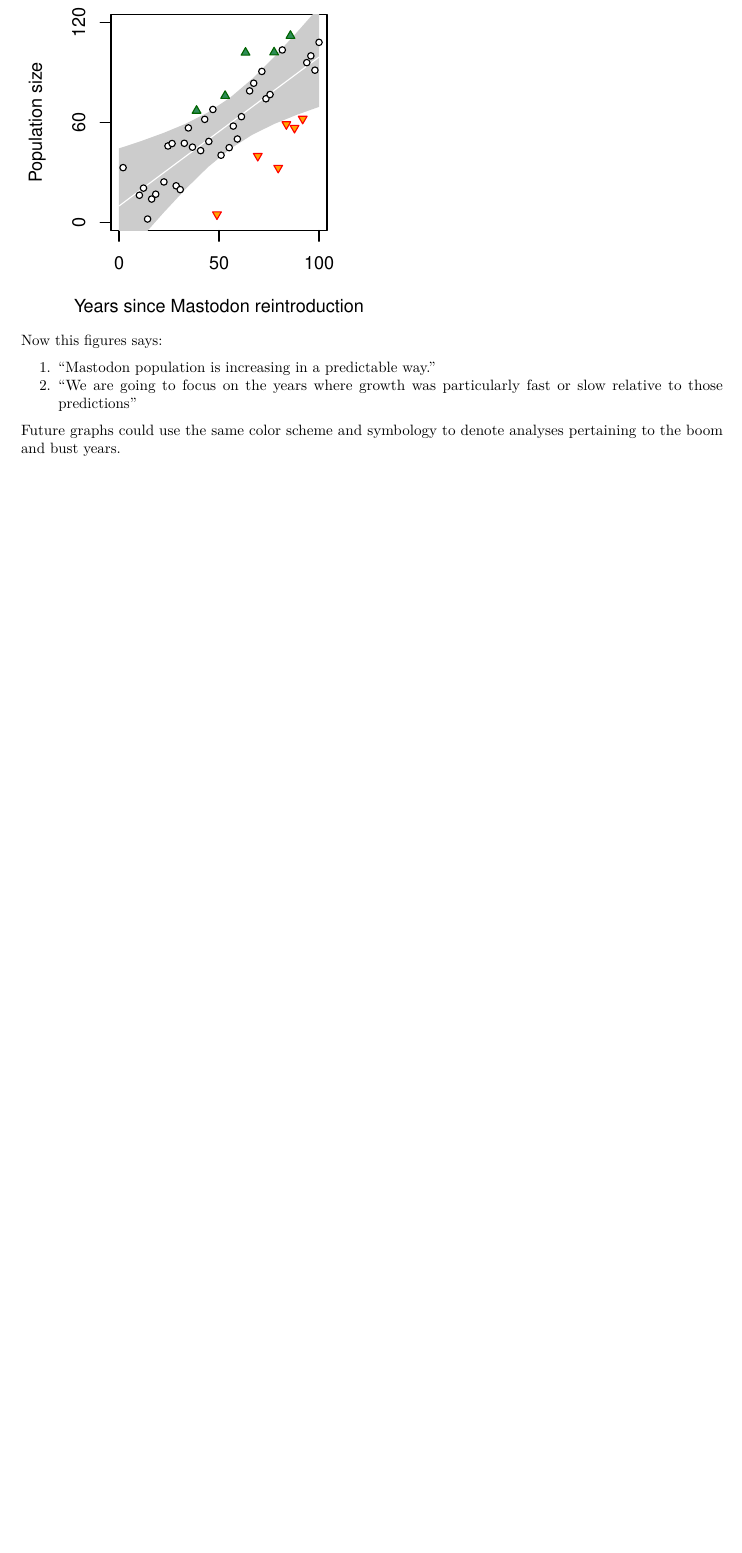
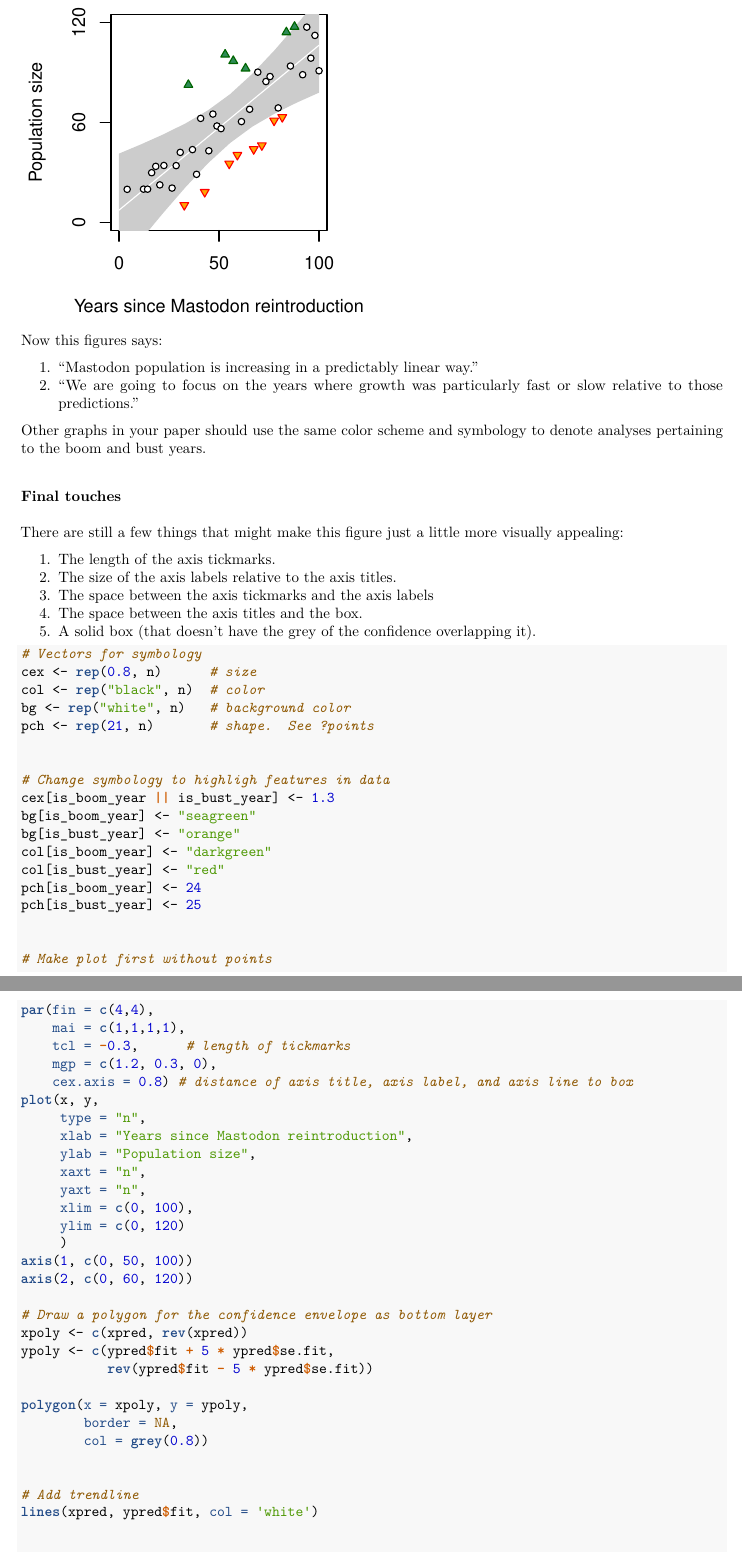
Before and after one commit to analyticalworkflows/TeachingMaterials, an R Markdown document (classes/Visualization/Rmd/visualization_part_1.Rmd): part of page 9 of 9 before the commit and two parts of pages 9 and 10 of 11 after it, the two joined at a grey line, cut so that both start at the same text, the shorter picture padded with empty space. The pictures show the output file classes/Visualization/Rmd/visualization_part_1.pdf that the author committed with the source.

Commit message:
Progress on Visualization

````diff
--- a/classes/Visualization/Rmd/visualization_part_1.Rmd
+++ b/classes/Visualization/Rmd/visualization_part_1.Rmd
@@ -270,14 +278,74 @@ points(x,y,
        bg = bg,
        cex = cex)
 
-
-
-
 ```
 
 Now this figures says:
 
-1. "Mastodon population is increasing in a predictable way."
-2. "We are going to focus on the years where growth was particularly fast or slow relative to those predictions"
+1. "Mastodon population is increasing in a predictably linear way."
+2. "We are going to focus on the years where growth was particularly fast or slow relative to those predictions."
 
-Future graphs could use the same color scheme and symbology to denote analyses pertaining to the boom and bust years.
+Other graphs in your paper should use the same color scheme and symbology to denote analyses pertaining to the boom and bust years.
+
+### Final touches
+There are still a few things that might make this figure just a little more visually appealing:
+
+1. The length of the axis tickmarks.
+2. The size of the axis labels relative to the axis titles.
+2. The space between the axis tickmarks and the axis labels
+3. The space between the axis titles and the box.
+4. A solid box (that doesn't have the grey of the confidence overlapping it).
+
+```{r}
+
+# Vectors for symbology
+cex <- rep(0.8, n)      # size
+col <- rep("black", n)  # color
+bg <- rep("white", n)   # background color
+pch <- rep(21, n)       # shape.  See ?points
+
+
+# Change symbology to highligh features in data
+cex[is_boom_year || is_bust_year] <- 1.3
+bg[is_boom_year] <- "seagreen"
+bg[is_bust_year] <- "orange"
+col[is_boom_year] <- "darkgreen"
+col[is_bust_year] <- "red"
+pch[is_boom_year] <- 24
+pch[is_bust_year] <- 25
+
+
+# Make plot first without points
+par(fin = c(4,4),
+    mai = c(1,1,1,1),
+    tcl = -0.3,      # length of tickmarks
+    mgp = c(1.2, 0.3, 0),
+    cex.axis = 0.8) # distance of axis title, axis label, and axis line to box
+plot(x, y,
+     type = "n",
+     xlab = "Years since Mastodon reintroduction",
+     ylab = "Population size",
+     xaxt = "n",
+     yaxt = "n",
+     xlim = c(0, 100),
+     ylim = c(0, 120)
+     )
+axis(1, c(0, 50, 100))
+axis(2, c(0, 60, 120))
+
+# Draw a polygon for the confidence envelope as bottom layer
+xpoly <- c(xpred, rev(xpred))
+ypoly <- c(ypred$fit + 5 * ypred$se.fit,
+           rev(ypred$fit - 5 * ypred$se.fit))
+
+polygon(x = xpoly, y = ypoly,
+        border = NA,
+        col = grey(0.8))
+
+
+# Add trendline
+lines(xpred, ypred$fit, col = 'white')
+
+
+# Add in the points, with their symbologies pre-specified above (no calculations here)
+points(x,y,
````
Also changed, not shown: classes/Visualization/README.md, classes/Visualization/Rmd/visualization_part_1.pdf, classes/Visualization/Rmd/visualization_part_1.Rmd (96 more changed lines).
